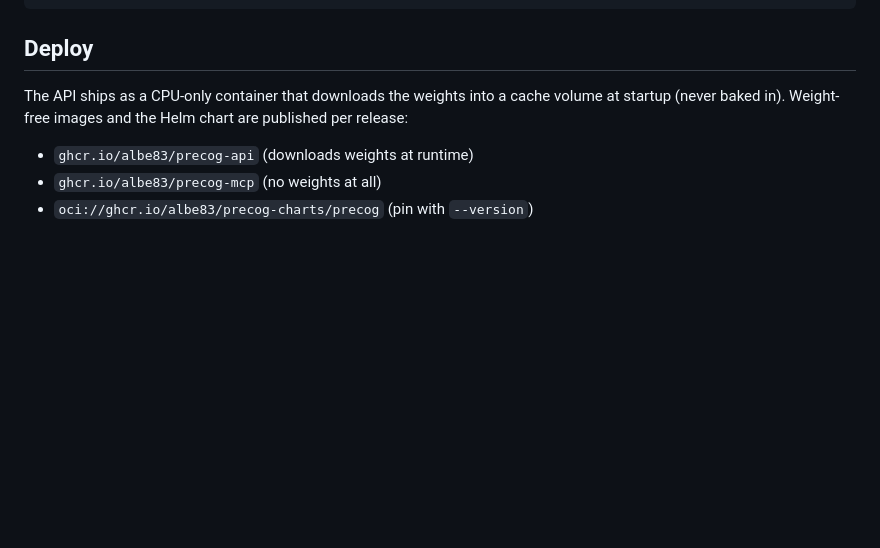
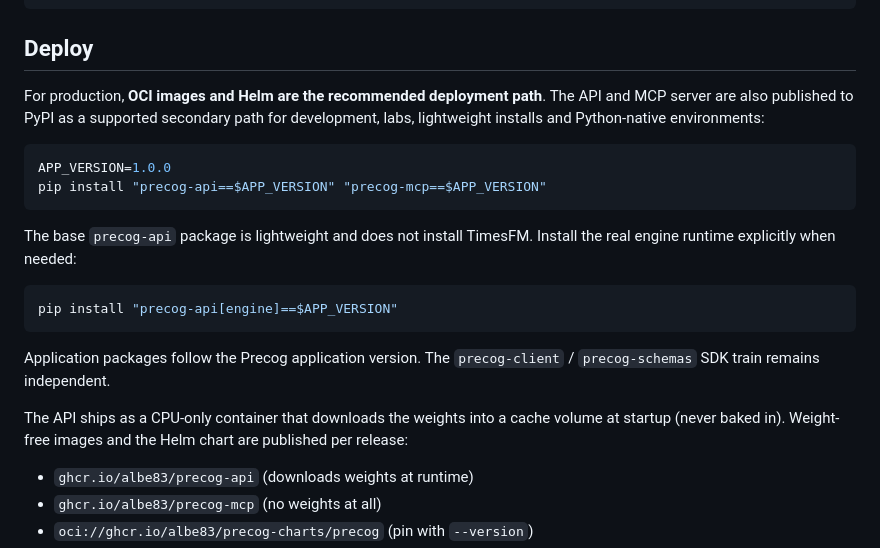
Before and after one commit to Albe83/precog, a Markdown page: README.md, the part around the change. Drawn GitHub-style; blank space fills up the shorter version.

Commit message:
docs(repo): document application PyPI install path

````diff
--- a/README.md
+++ b/README.md
@@ -126,6 +126,25 @@ docs                ADRs, deployment, MCP and SDK guides
 
 ## Deploy
 
+For production, **OCI images and Helm are the recommended deployment path**.
+The API and MCP server are also published to PyPI as a supported secondary path
+for development, labs, lightweight installs and Python-native environments:
+
+```bash
+APP_VERSION=1.0.0
+pip install "precog-api==$APP_VERSION" "precog-mcp==$APP_VERSION"
+```
+
+The base `precog-api` package is lightweight and does not install TimesFM.
+Install the real engine runtime explicitly when needed:
+
+```bash
+pip install "precog-api[engine]==$APP_VERSION"
+```
+
+Application packages follow the Precog application version. The
+`precog-client` / `precog-schemas` SDK train remains independent.
+
 The API ships as a CPU-only container that downloads the weights into a cache
 volume at startup (never baked in). Weight-free images and the Helm chart are
 published per release:
````
